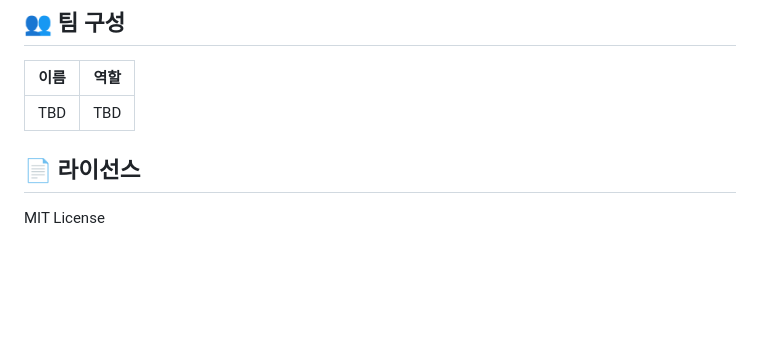
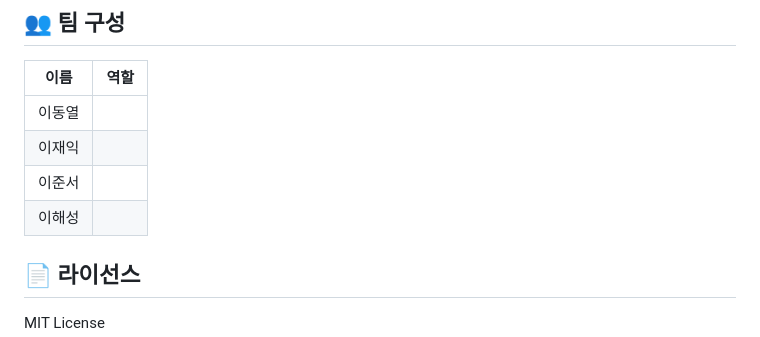
Before and after one commit to codeNBogus/systemTech-F-NotionClone, a Markdown page: README.md, the part around the change. Rendered like a GitHub page; blank space fills up the shorter version.

Commit message:
docs: 팀 구성원 추가

```diff
--- a/README.md
+++ b/README.md
@@ -107,8 +107,10 @@ cargo run
 
 | 이름 | 역할 |
 |------|------|
-| TBD | TBD |
-
+| 이동열 |  |
+| 이재익 |  |
+| 이준서 |  |
+| 이해성 |  |
 ## 📄 라이선스
 
 MIT License
```
